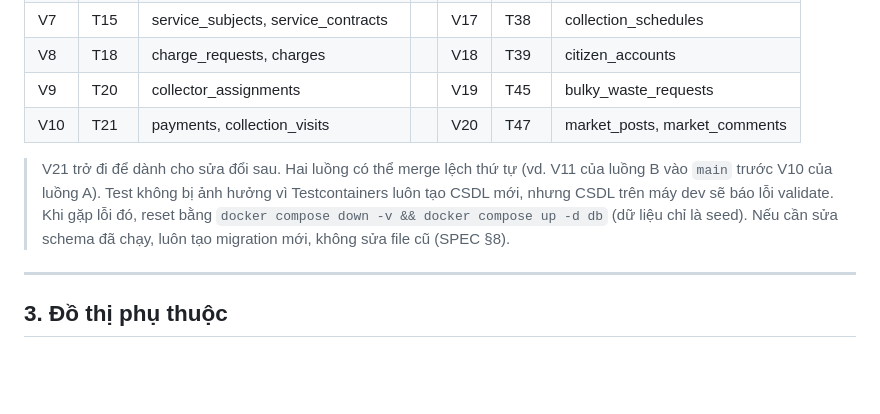
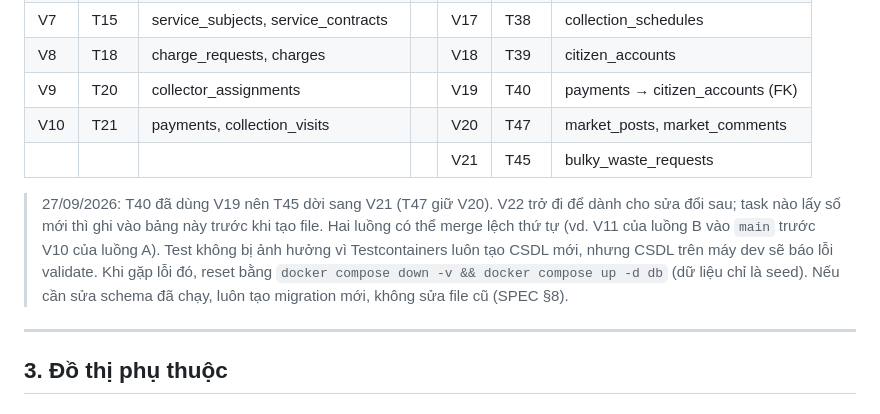
Before and after one commit to Tmihieu/he-thong-thu-gia-dich-vu-prototype, a Markdown page: tasks/plan.md, the part around one of its changes. Rendered like a GitHub page; blank space fills up the shorter version.

Commit message:
docs(plan): hai luong song song chia theo tinh nang, doi so migration T45 sang V21
Co-Authored-By: Claude Opus 5.5 <noreply@anthropic.com>

```diff
--- a/tasks/plan.md
+++ b/tasks/plan.md
@@ -43,10 +43,11 @@ Dựng lại prototype HTML/JS v3.1 thành monorepo `backend/` (Spring Boot + Po
 | V6 | T13 | area_assignments | | V16 | T36 | complaints, complaint_events |
 | V7 | T15 | service_subjects, service_contracts | | V17 | T38 | collection_schedules |
 | V8 | T18 | charge_requests, charges | | V18 | T39 | citizen_accounts |
-| V9 | T20 | collector_assignments | | V19 | T45 | bulky_waste_requests |
+| V9 | T20 | collector_assignments | | V19 | T40 | payments → citizen_accounts (FK) |
 | V10 | T21 | payments, collection_visits | | V20 | T47 | market_posts, market_comments |
+| | | | | V21 | T45 | bulky_waste_requests |
 
-> V21 trở đi để dành cho sửa đổi sau. Hai luồng có thể merge lệch thứ tự (vd. V11 của luồng B vào `main` trước V10 của luồng A). Test không bị ảnh hưởng vì Testcontainers luôn tạo CSDL mới, nhưng CSDL trên máy dev sẽ báo lỗi validate. Khi gặp lỗi đó, reset bằng `docker compose down -v && docker compose up -d db` (dữ liệu chỉ là seed). Nếu cần sửa schema đã chạy, luôn tạo migration mới, không sửa file cũ (SPEC §8).
+> 27/09/2026: T40 đã dùng V19 nên T45 dời sang V21 (T47 giữ V20). V22 trở đi để dành cho sửa đổi sau; task nào lấy số mới thì ghi vào bảng này trước khi tạo file. Hai luồng có thể merge lệch thứ tự (vd. V11 của luồng B vào `main` trước V10 của luồng A). Test không bị ảnh hưởng vì Testcontainers luôn tạo CSDL mới, nhưng CSDL trên máy dev sẽ báo lỗi validate. Khi gặp lỗi đó, reset bằng `docker compose down -v && docker compose up -d db` (dữ liệu chỉ là seed). Nếu cần sửa schema đã chạy, luôn tạo migration mới, không sửa file cũ (SPEC §8).
 
 ---
 
```
Also changed, not shown: other parts of tasks/plan.md (+37 -0 lines), tasks/todo.md (+2 -2 lines).
